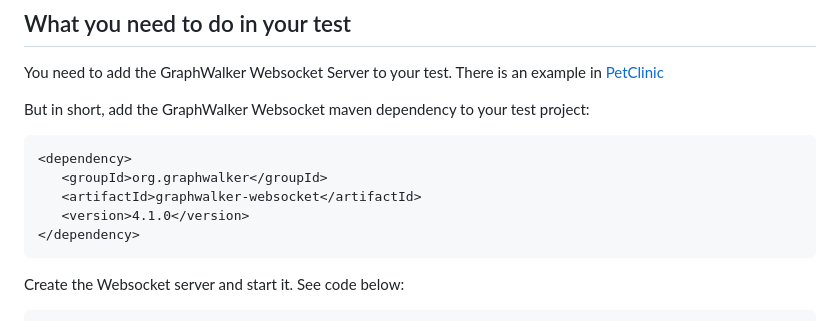
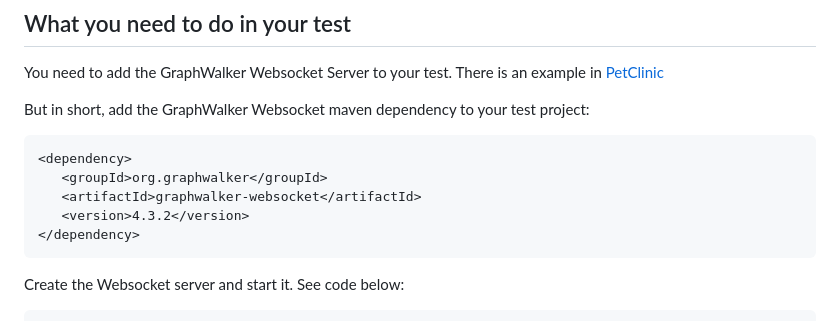
Before and after one commit to GraphWalker/graphwalker-player, a Markdown page: README.md, the part around the change. GitHub-like rendering.

Commit message:
Update README.md
Latest version of GraphWalker does not work with GraphPlayer. When all of the dependencies set to latest version everything works fine.

````diff
--- a/README.md
+++ b/README.md
@@ -14,7 +14,7 @@ But in short, add the GraphWalker Websocket maven dependency to your test projec
 <dependency>
    <groupId>org.graphwalker</groupId>
    <artifactId>graphwalker-websocket</artifactId>
-   <version>4.1.0</version>
+   <version>4.3.2</version>
 </dependency>
 ```
 
````
